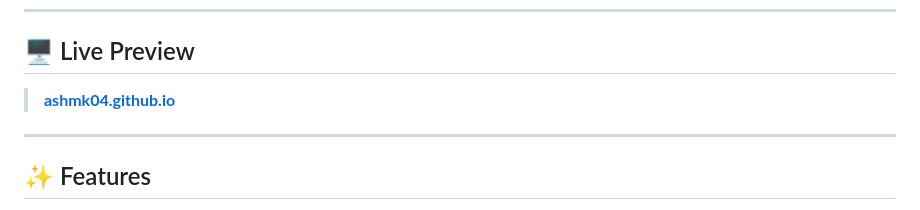
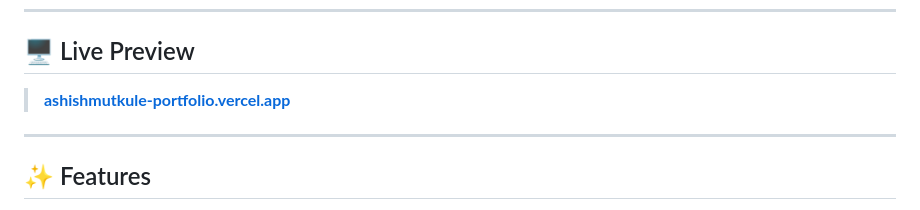
Before and after one commit to Ashmk04/ashishmutkule-portfolio, a Markdown page: README.md, the part around the change. Drawn GitHub-style.

Commit message:
Update live preview link in README.md

```diff
--- a/README.md
+++ b/README.md
@@ -11,7 +11,7 @@ A modern, glassmorphism-style personal portfolio website built to showcase my sk
 
 ## 🖥️ Live Preview
 
-> **[ashmk04.github.io](https://ashishmutkule-portfolio.vercel.app/)**
+> **[ashishmutkule-portfolio.vercel.app](https://ashishmutkule-portfolio.vercel.app/)**
 
 ---
 
```
